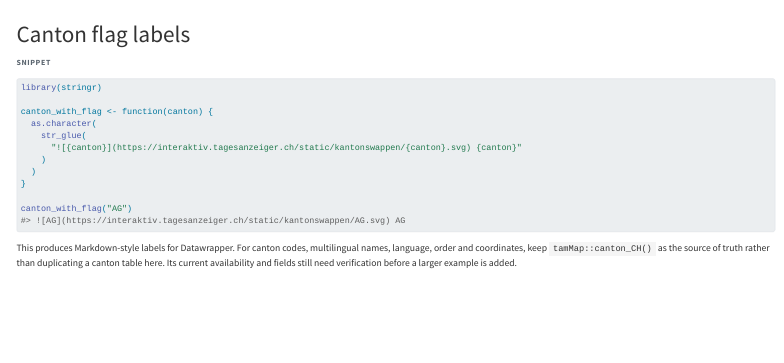
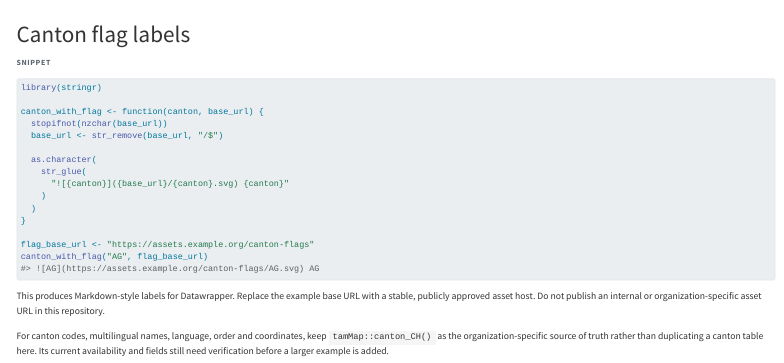
Before and after one commit to olafkoenig/data-toolbox, a Quarto document (snippets/canton-flags.qmd): the page in a window 1100 px wide, from its top. Rendered offline with R 4.5, knitr and Pandoc in place of Quarto, with nearby package versions; menus at the side of the page are left out.

Commit message:
Prepare toolbox for public publishing

````diff
--- a/snippets/canton-flags.qmd
+++ b/snippets/canton-flags.qmd
@@ -8,16 +8,22 @@ description: "Create Datawrapper-compatible canton labels in R."
 ```r
 library(stringr)
 
-canton_with_flag <- function(canton) {
+canton_with_flag <- function(canton, base_url) {
+  stopifnot(nzchar(base_url))
+  base_url <- str_remove(base_url, "/$")
+
   as.character(
     str_glue(
-      "![{canton}](https://interaktiv.tagesanzeiger.ch/static/kantonswappen/{canton}.svg) {canton}"
+      "![{canton}]({base_url}/{canton}.svg) {canton}"
     )
   )
 }
 
-canton_with_flag("AG")
-#> ![AG](https://interaktiv.tagesanzeiger.ch/static/kantonswappen/AG.svg) AG
+flag_base_url <- "https://assets.example.org/canton-flags"
+canton_with_flag("AG", flag_base_url)
+#> ![AG](https://assets.example.org/canton-flags/AG.svg) AG
 ```
 
-This produces Markdown-style labels for Datawrapper. For canton codes, multilingual names, language, order and coordinates, keep `tamMap::canton_CH()` as the source of truth rather than duplicating a canton table here. Its current availability and fields still need verification before a larger example is added.
+This produces Markdown-style labels for Datawrapper. Replace the example base URL with a stable, publicly approved asset host. Do not publish an internal or organization-specific asset URL in this repository.
+
+For canton codes, multilingual names, language, order and coordinates, keep `tamMap::canton_CH()` as the organization-specific source of truth rather than duplicating a canton table here. Its current availability and fields still need verification before a larger example is added.
````
Also changed, not shown: ROADMAP.md (+1 -0 lines), README.md, 2 other files.
